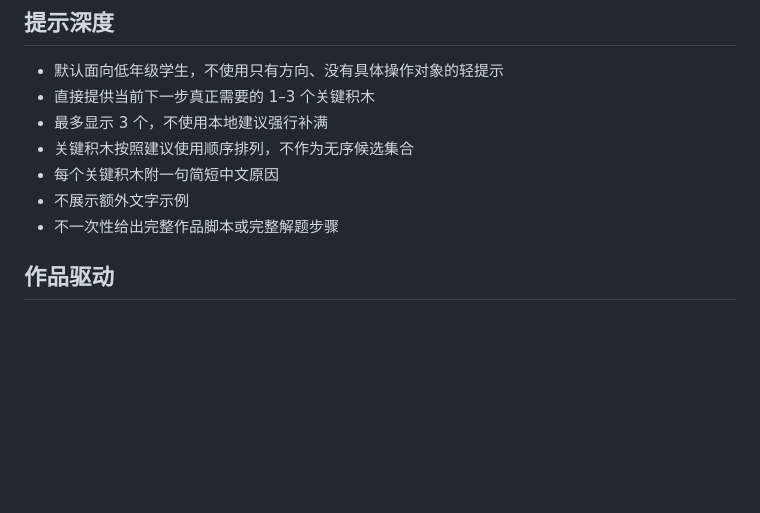
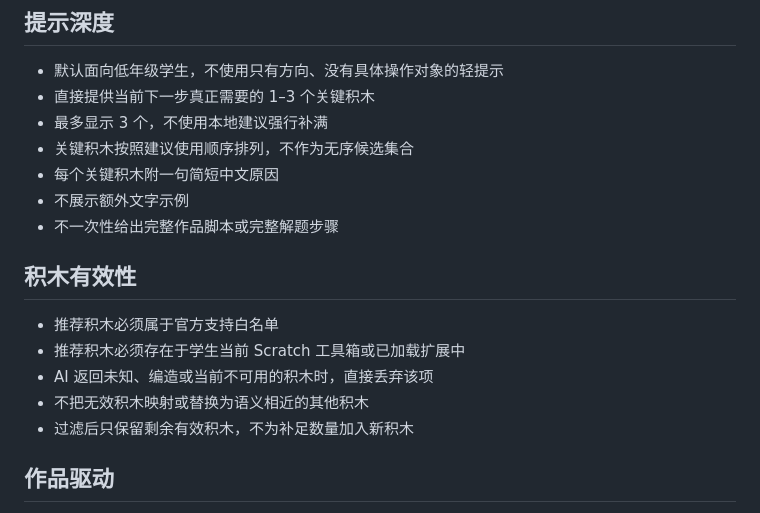
Before and after one commit to scratchai-labs/scratch-ai-local-client, a Markdown page: docs/self-study-coaching-design.zh-CN.md, the part around the change. Rendered like a GitHub page; blank space fills up the shorter version.

Commit message:
docs: 收紧推荐积木有效性
需求描述：推荐积木必须是学生当前 Scratch 中真实可用的官方积木，不能用近似积木替换 AI 的无效输出。

实现思路：取官方白名单与当前工具箱的交集，未知或未加载扩展积木直接丢弃，过滤后不补足数量。

```diff
--- a/docs/self-study-coaching-design.zh-CN.md
+++ b/docs/self-study-coaching-design.zh-CN.md
@@ -45,6 +45,14 @@
 - 每个关键积木附一句简短中文原因
 - 不展示额外文字示例
 - 不一次性给出完整作品脚本或完整解题步骤
+
+## 积木有效性
+
+- 推荐积木必须属于官方支持白名单
+- 推荐积木必须存在于学生当前 Scratch 工具箱或已加载扩展中
+- AI 返回未知、编造或当前不可用的积木时，直接丢弃该项
+- 不把无效积木映射或替换为语义相近的其他积木
+- 过滤后只保留剩余有效积木，不为补足数量加入新积木
 
 ## 作品驱动
 
```
Also changed, not shown: CONTEXT.md (+4 -0 lines), TASK_QUEUE.md (+1 -1 lines).
